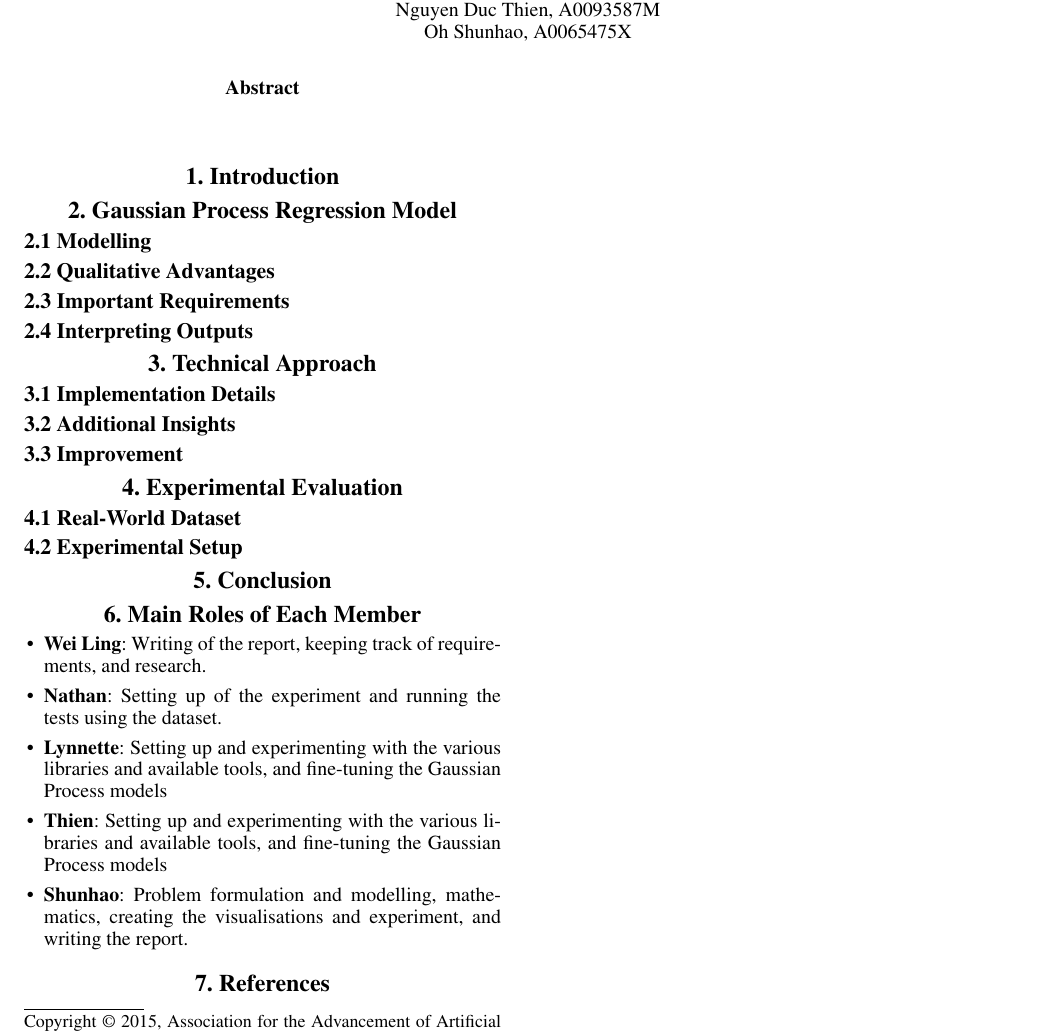
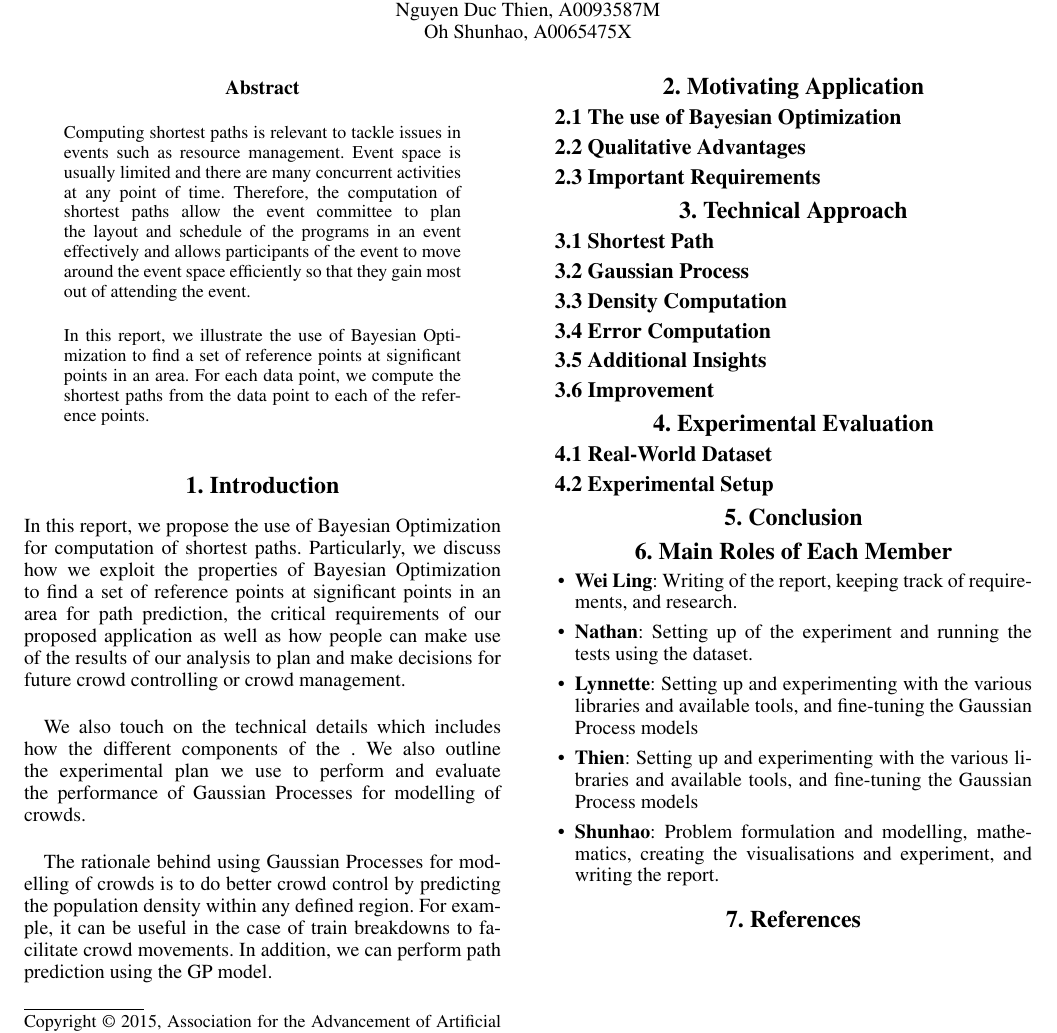
Before and after one commit to Ohohcakester/cs4246-project, a LaTeX paper (report_bayesian_optimisation/report.tex): part of the page, cut so that both start at the same text. Compiled offline with pdfLaTeX.

Commit message:
Update report

```diff
--- a/report_bayesian_optimisation/report.tex
+++ b/report_bayesian_optimisation/report.tex
@@ -28,18 +28,24 @@ Oh Shunhao, A0065475X\\
 \maketitle
 \begin{abstract}
 \begin{quote}
+Computing shortest paths is relevant to tackle issues in events such as resource management. Event space is usually limited and there are many concurrent activities at any point of time. Therefore, the computation of shortest paths allow the event committee to plan the layout and schedule of the programs in an event effectively and allows participants of the event to move around the event space efficiently so that they gain most out of attending the event. \\
 
+In this report, we illustrate the use of Bayesian Optimization to find a set of reference points at significant points in an area. For each data point, we compute the shortest paths from the data point to each of the reference points.
 \end{quote}
 \end{abstract}
 
 \section{1.  Introduction}
+In this report, we propose the use of Bayesian Optimization for computation of shortest paths. Particularly, we discuss how we exploit the properties of Bayesian Optimization to find a set of reference points at significant points in an area for path prediction, the critical requirements of our proposed application as well as how people can make use of the results of our analysis to plan and make decisions for future crowd controlling or crowd management. \\
 
+We also touch on the technical details which includes how the different components of the . We also outline the experimental plan we use to perform and evaluate the performance of Gaussian Processes for modelling of crowds. \\
 
-\section{2.  Gaussian Process Regression Model}
+The rationale behind using Gaussian Processes for modelling of crowds is to do better crowd control by predicting the population density within any defined region. For example, it can be useful in the case of train breakdowns to facilitate crowd movements. In addition, we can perform path prediction using the GP model.
+
+\section{2.  Motivating Application}
 
 
 
-\subsection{2.1  Modelling}
+\subsection{2.1  The use of Bayesian Optimization}
 
 
 
@@ -51,22 +57,26 @@ Oh Shunhao, A0065475X\\
 
 
 
-\subsection{2.4  Interpreting Outputs}
-
-
-
 \section{3.  Technical Approach}
 
 
 
-\subsection{3.1  Implementation Details}
+\subsection{3.1  Shortest Path}
 
 
-
-\subsection{3.2  Additional Insights}
+\subsection{3.2  Gaussian Process}
 
 
-\subsection{3.3  Improvement}
+\subsection{3.3  Density Computation}
+
+
+\subsection{3.4  Error Computation}
+
+
+\subsection{3.5  Additional Insights}
+
+
+\subsection{3.6  Improvement}
 
 
 
```
Also changed, not shown: report_bayesian_optimisation/sources/full.tex (+20 -11 lines), report_bayesian_optimisation/report.pdf, report_bayesian_optimisation/sources/full.pdf, 2 other files.
